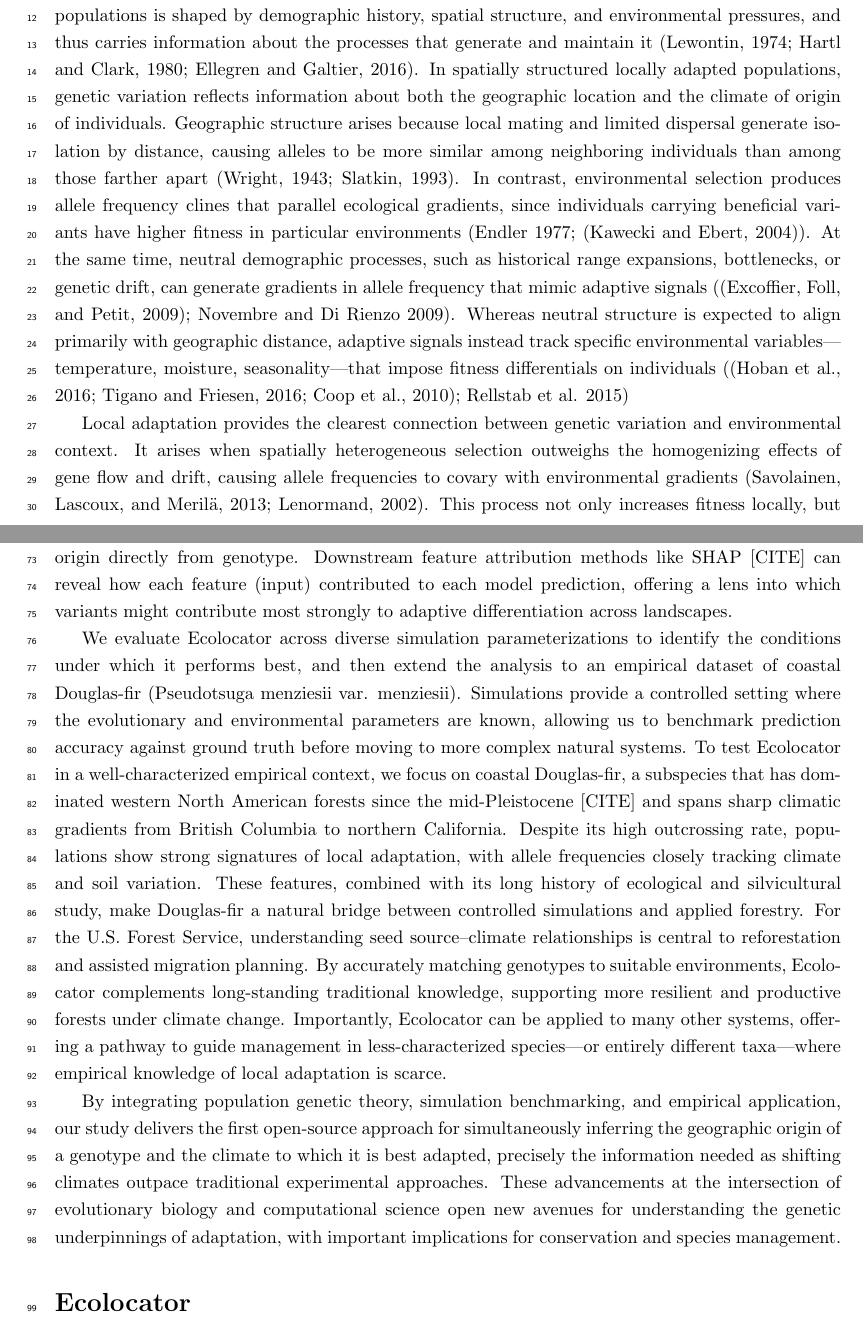
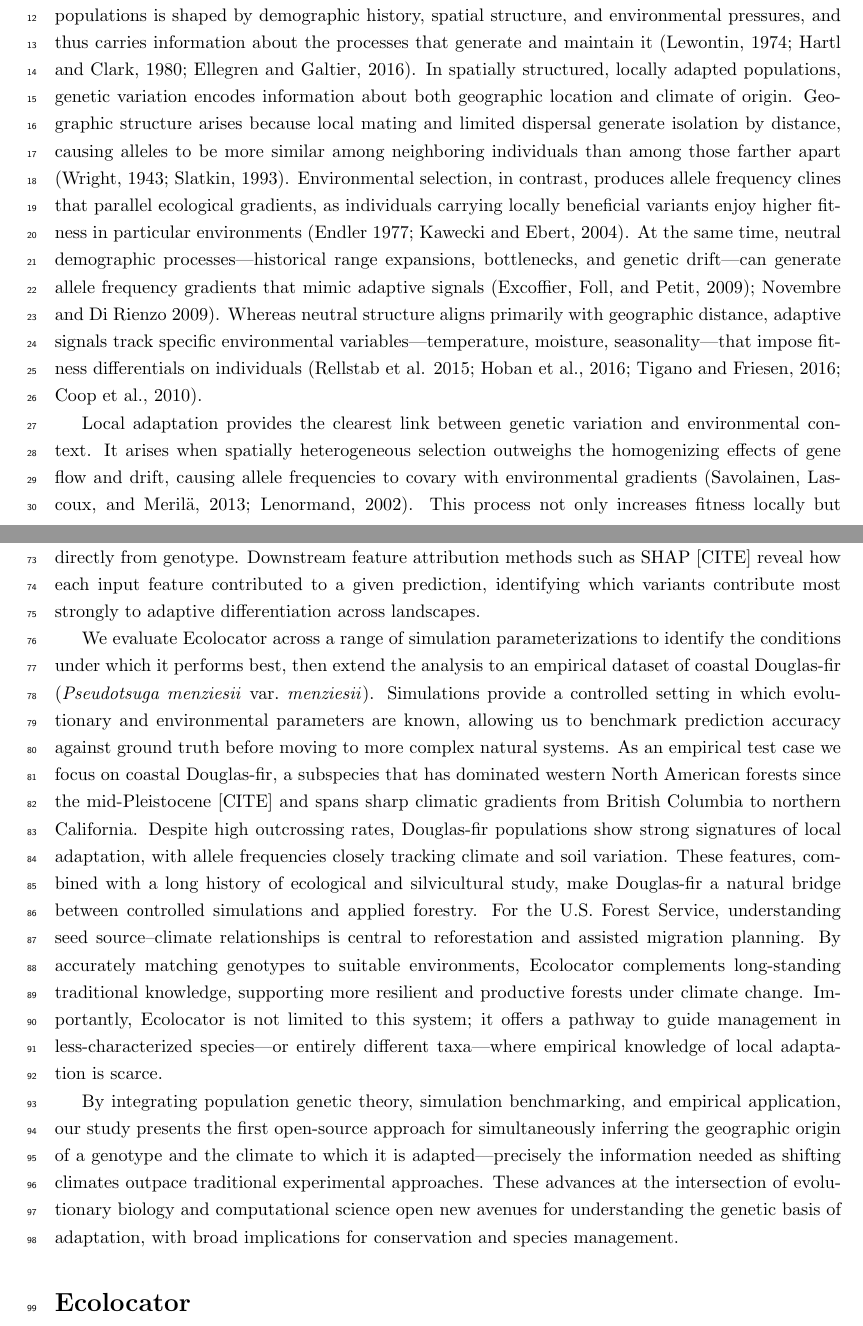
Before and after one commit to kr-colab/Ecolocator-paper, a LaTeX paper (main.tex): two parts of pages 1 and 3 of 13, joined at a grey line, cut so that both start at the same text. Compiled offline with pdfLaTeX.

Commit message:
some typos

```diff
--- a/main.tex
+++ b/main.tex
@@ -55,34 +55,37 @@ and climate of origin from genotypes}
 \section{Introduction}
 
 
-%%%%%% START %%%%%%
-\paragraph{}
-Population genetic theory predicts that the distribution of genetic variation
-within and between populations is shaped by demographic history,
-spatial structure, and environmental pressures,
-and thus carries information about the processes that generate and maintain it
+Population genetic theory predicts that the distribution
+of genetic variation within and between populations
+is shaped by demographic history, spatial structure,
+and environmental pressures,
+and thus carries information about the processes
+that generate and maintain it
 \citep{lewontin_genetic_1974, hartl_principles_1980, ellegren_determinants_2016}.
-In spatially structured locally adapted populations,
-genetic variation reflects information about both the geographic location
-and the climate of origin of individuals.
+In spatially structured, locally adapted populations,
+genetic variation encodes information about both geographic location
+and climate of origin.
 Geographic structure arises because local mating and limited dispersal
 generate isolation by distance,
 causing alleles to be more similar among neighboring individuals
-than among those farther apart \citep{wright_isolation_1943, slatkin_isolation_1993}.
-In contrast, environmental selection produces allele frequency clines
-that parallel ecological gradients,
-since individuals carrying beneficial variants have higher fitness
-in particular environments (Endler 1977; \citep{kawecki_conceptual_2004}).
-At the same time, neutral demographic processes,
-such as historical range expansions, bottlenecks, or genetic drift,
-can generate gradients in allele frequency that mimic adaptive signals
-(\citep{excoffier_genetic_2009}; Novembre and Di Rienzo 2009).
-Whereas neutral structure is expected to align primarily with geographic distance,
-adaptive signals instead track specific environmental variables---temperature,
-moisture, seasonality---that impose fitness differentials on individuals
-(\citep{hoban_finding_2016, tigano_genomics_2016, coop_using_2010}; Rellstab et al. 2015)
+than among those farther apart
+\citep{wright_isolation_1943, slatkin_isolation_1993}.
+Environmental selection, in contrast,
+produces allele frequency clines that parallel ecological gradients,
+as individuals carrying locally beneficial variants
+enjoy higher fitness in particular environments
+\citep[Endler 1977;][]{kawecki_conceptual_2004}.
+At the same time, neutral demographic processes---historical
+range expansions, bottlenecks, and genetic drift---can
+generate allele frequency gradients that mimic adaptive signals
+\citep[]{excoffier_genetic_2009}; Novembre and Di Rienzo 2009).
+Whereas neutral structure aligns primarily with geographic distance,
+adaptive signals track specific environmental
+variables---temperature, moisture, seasonality---that
+impose fitness differentials on individuals
+\citep[Rellstab et al. 2015;][]{hoban_finding_2016, tigano_genomics_2016, coop_using_2010}.
 
-Local adaptation provides the clearest connection
+Local adaptation provides the clearest link
 between genetic variation and environmental context.
 It arises when spatially heterogeneous selection outweighs
 the homogenizing effects of gene flow and drift,
@@ -161,29 +174,30 @@ Trained on georeferenced genotypes paired with historical climate data,
 the model learns multilocus associations
 between genetic variation and environmental gradients.
 When allele frequencies covary with climate variables,
-the model can infer climate-of-origin directly from genotype.
-Downstream feature attribution methods like SHAP [CITE]
-can reveal how each feature (input) contributed to each model prediction,
-offering a lens into which variants might contribute most strongly
+the model can infer climate of origin directly from genotype.
+Downstream feature attribution methods such as SHAP [CITE]
+reveal how each input feature contributed to a given prediction,
+identifying which variants contribute most strongly
 to adaptive differentiation across landscapes.
 
-We evaluate Ecolocator across diverse simulation parameterizations
+We evaluate Ecolocator across a range of simulation parameterizations
 to identify the conditions under which it performs best,
-and then extend the analysis to an empirical dataset of coastal Douglas-fir
-(Pseudotsuga menziesii var. menziesii).
+then extend the analysis to an empirical dataset of coastal Douglas-fir
+(\textit{Pseudotsuga menziesii} var.\ \textit{menziesii}).
 Simulations provide a controlled setting
-where the evolutionary and environmental parameters are known,
+in which evolutionary and environmental parameters are known,
 allowing us to benchmark prediction accuracy against ground truth
 before moving to more complex natural systems.
-To test Ecolocator in a well-characterized empirical context,
-we focus on coastal Douglas-fir,
+As an empirical test case we focus on coastal Douglas-fir,
 a subspecies that has dominated western North American forests
 since the mid-Pleistocene [CITE]
-and spans sharp climatic gradients from British Columbia to northern California.
-Despite its high outcrossing rate,
-populations show strong signatures of local adaptation,
-with allele frequencies closely tracking climate and soil variation.
-These features, combined with its long history
+and spans sharp climatic gradients
+from British Columbia to northern California.
+Despite high outcrossing rates,
+Douglas-fir populations show strong signatures of local adaptation,
+with allele frequencies closely tracking climate
+and soil variation.
+These features, combined with a long history
 of ecological and silvicultural study,
 make Douglas-fir a natural bridge
 between controlled simulations and applied forestry.
@@ -192,23 +206,24 @@ understanding seed source--climate relationships
 is central to reforestation and assisted migration planning.
 By accurately matching genotypes to suitable environments,
 Ecolocator complements long-standing traditional knowledge,
-supporting more resilient and productive forests under climate change.
-Importantly, Ecolocator can be applied to many other systems,
-offering a pathway to guide management in less-characterized species---or
-entirely different taxa---where empirical knowledge
-of local adaptation is scarce.
+supporting more resilient and productive forests
+under climate change.
+Importantly, Ecolocator is not limited to this system;
+it offers a pathway to guide management
+in less-characterized species---or entirely different taxa---where
+empirical knowledge of local adaptation is scarce.
 
 By integrating population genetic theory,
 simulation benchmarking, and empirical application,
-our study delivers the first open-source approach
+our study presents the first open-source approach
 for simultaneously inferring the geographic origin of a genotype
-and the climate to which it is best adapted,
-precisely the information needed as shifting climates
+and the climate to which it is adapted---precisely
+the information needed as shifting climates
 outpace traditional experimental approaches.
-These advancements at the intersection of evolutionary biology
+These advances at the intersection of evolutionary biology
 and computational science open new avenues
-for understanding the genetic underpinnings of adaptation,
-with important implications for conservation and species management.
+for understanding the genetic basis of adaptation,
+with broad implications for conservation and species management.
 
 \section{Ecolocator}
 
```
Also changed, not shown: main.tex (84 more changed lines).
